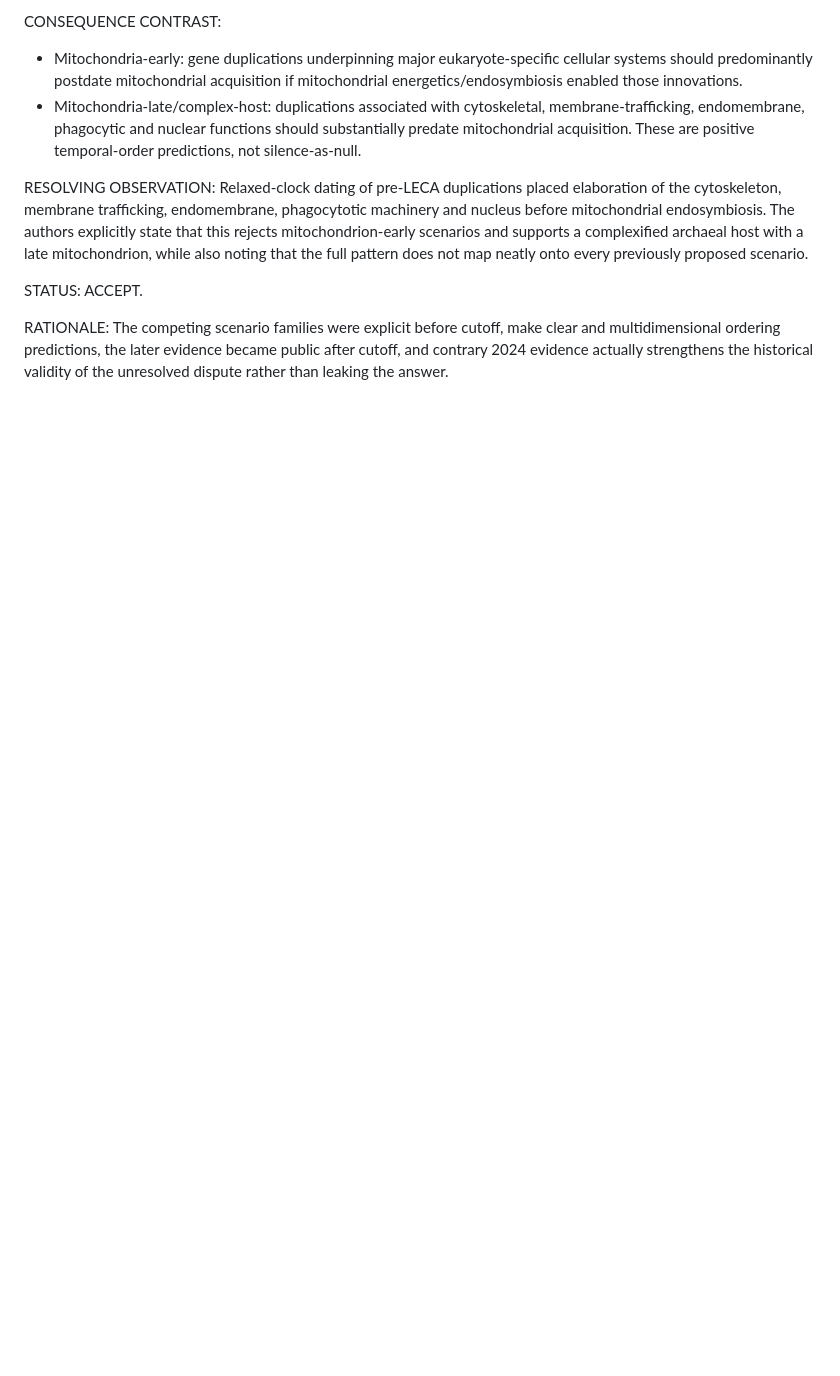
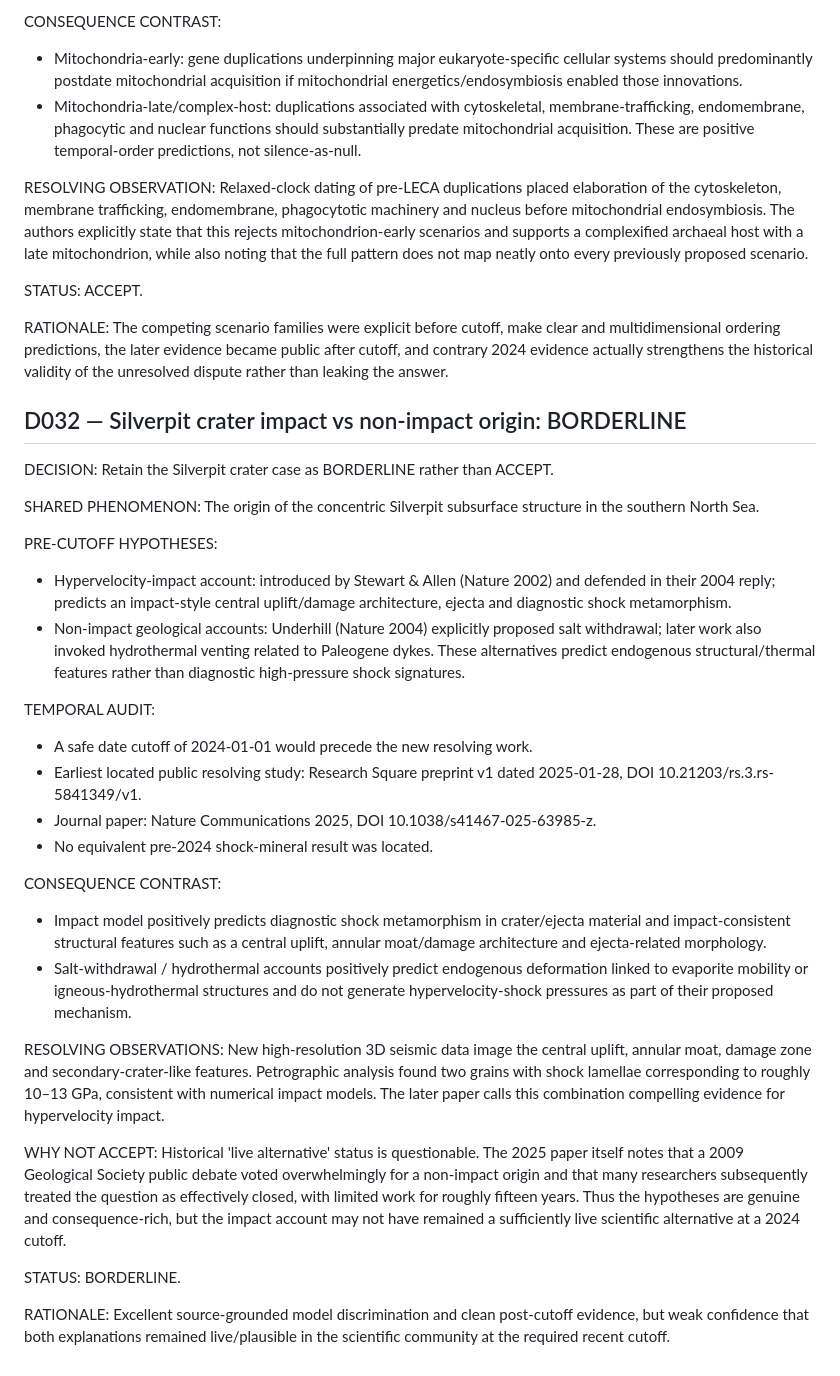
Before and after one commit to kasia-kobalczyk/hypothesis_verification, a Markdown page: .agent/DECISIONS.md, the part around the change. Rendered like a GitHub page; blank space fills up the shorter version.

Commit message:
agent(BENCH-AUDIT-001): append decision

```diff
--- a/.agent/DECISIONS.md
+++ b/.agent/DECISIONS.md
@@ -107,3 +107,38 @@ ACCEPT.
 
 RATIONALE:
 The competing scenario families were explicit before cutoff, make clear and multidimensional ordering predictions, the later evidence became public after cutoff, and contrary 2024 evidence actually strengthens the historical validity of the unresolved dispute rather than leaking the answer.
+
+<!-- relay-decision:cda4915bcfd4bc432ca05d02 task_id:BENCH-AUDIT-001 -->
+## D032 — Silverpit crater impact vs non-impact origin: BORDERLINE
+
+DECISION:
+Retain the Silverpit crater case as BORDERLINE rather than ACCEPT.
+
+SHARED PHENOMENON:
+The origin of the concentric Silverpit subsurface structure in the southern North Sea.
+
+PRE-CUTOFF HYPOTHESES:
+- Hypervelocity-impact account: introduced by Stewart & Allen (Nature 2002) and defended in their 2004 reply; predicts an impact-style central uplift/damage architecture, ejecta and diagnostic shock metamorphism.
+- Non-impact geological accounts: Underhill (Nature 2004) explicitly proposed salt withdrawal; later work also invoked hydrothermal venting related to Paleogene dykes. These alternatives predict endogenous structural/thermal features rather than diagnostic high-pressure shock signatures.
+
+TEMPORAL AUDIT:
+- A safe date cutoff of 2024-01-01 would precede the new resolving work.
+- Earliest located public resolving study: Research Square preprint v1 dated 2025-01-28, DOI 10.21203/rs.3.rs-5841349/v1.
+- Journal paper: Nature Communications 2025, DOI 10.1038/s41467-025-63985-z.
+- No equivalent pre-2024 shock-mineral result was located.
+
+CONSEQUENCE CONTRAST:
+- Impact model positively predicts diagnostic shock metamorphism in crater/ejecta material and impact-consistent structural features such as a central uplift, annular moat/damage architecture and ejecta-related morphology.
+- Salt-withdrawal / hydrothermal accounts positively predict endogenous deformation linked to evaporite mobility or igneous-hydrothermal structures and do not generate hypervelocity-shock pressures as part of their proposed mechanism.
+
+RESOLVING OBSERVATIONS:
+New high-resolution 3D seismic data image the central uplift, annular moat, damage zone and secondary-crater-like features. Petrographic analysis found two grains with shock lamellae corresponding to roughly 10–13 GPa, consistent with numerical impact models. The later paper calls this combination compelling evidence for hypervelocity impact.
+
+WHY NOT ACCEPT:
+Historical 'live alternative' status is questionable. The 2025 paper itself notes that a 2009 Geological Society public debate voted overwhelmingly for a non-impact origin and that many researchers subsequently treated the question as effectively closed, with limited work for roughly fifteen years. Thus the hypotheses are genuine and consequence-rich, but the impact account may not have remained a sufficiently live scientific alternative at a 2024 cutoff.
+
+STATUS:
+BORDERLINE.
+
+RATIONALE:
+Excellent source-grounded model discrimination and clean post-cutoff evidence, but weak confidence that both explanations remained live/plausible in the scientific community at the required recent cutoff.
```
